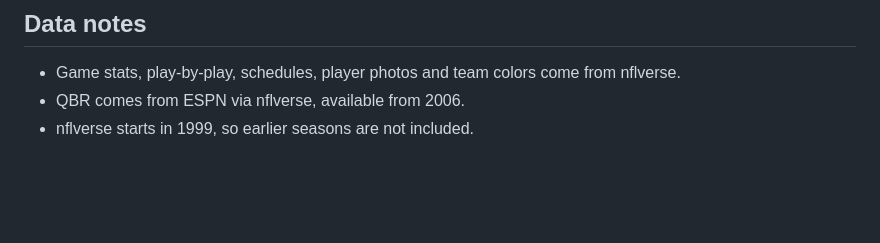
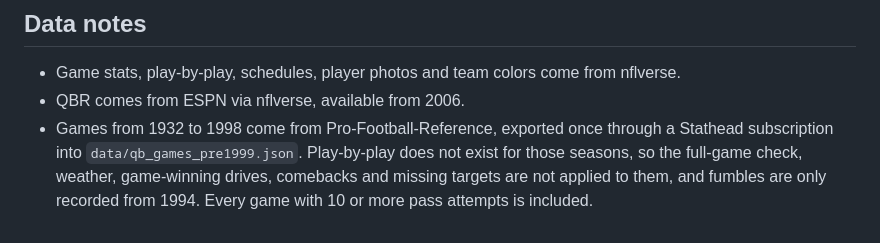
Before and after one commit to notjut/qb-rankings, a Markdown page: README.md, the part around the change. GitHub-like rendering; blank space fills up the shorter version.

Commit message:
Document the 1932-1998 data

```diff
--- a/README.md
+++ b/README.md
@@ -40,4 +40,4 @@ Open the **Actions** tab, pick **Weekly data refresh and deploy**, and click **R
 
 - Game stats, play-by-play, schedules, player photos and team colors come from nflverse.
 - QBR comes from ESPN via nflverse, available from 2006.
-- nflverse starts in 1999, so earlier seasons are not included.
+- Games from 1932 to 1998 come from Pro-Football-Reference, exported once through a Stathead subscription into `data/qb_games_pre1999.json`. Play-by-play does not exist for those seasons, so the full-game check, weather, game-winning drives, comebacks and missing targets are not applied to them, and fumbles are only recorded from 1994. Every game with 10 or more pass attempts is included.
```
